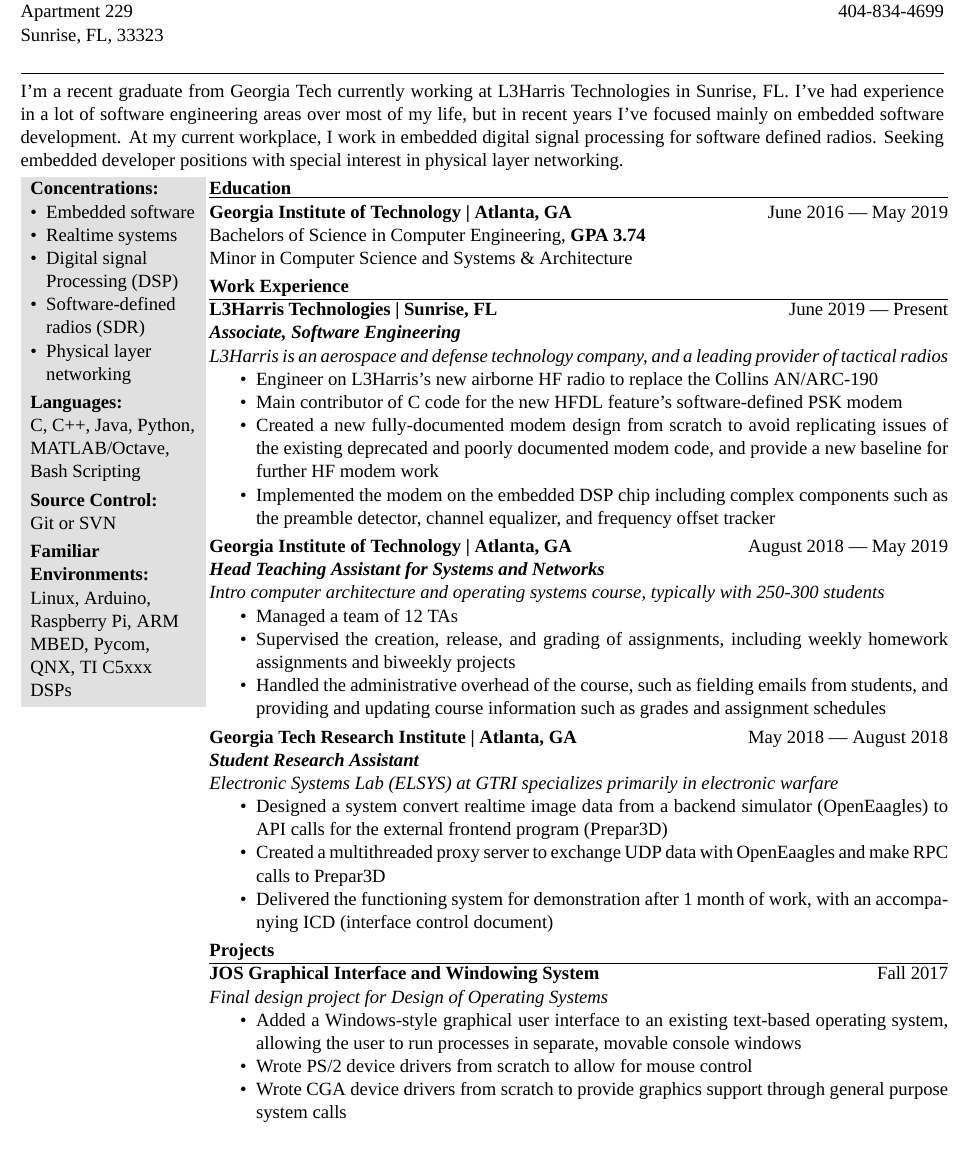
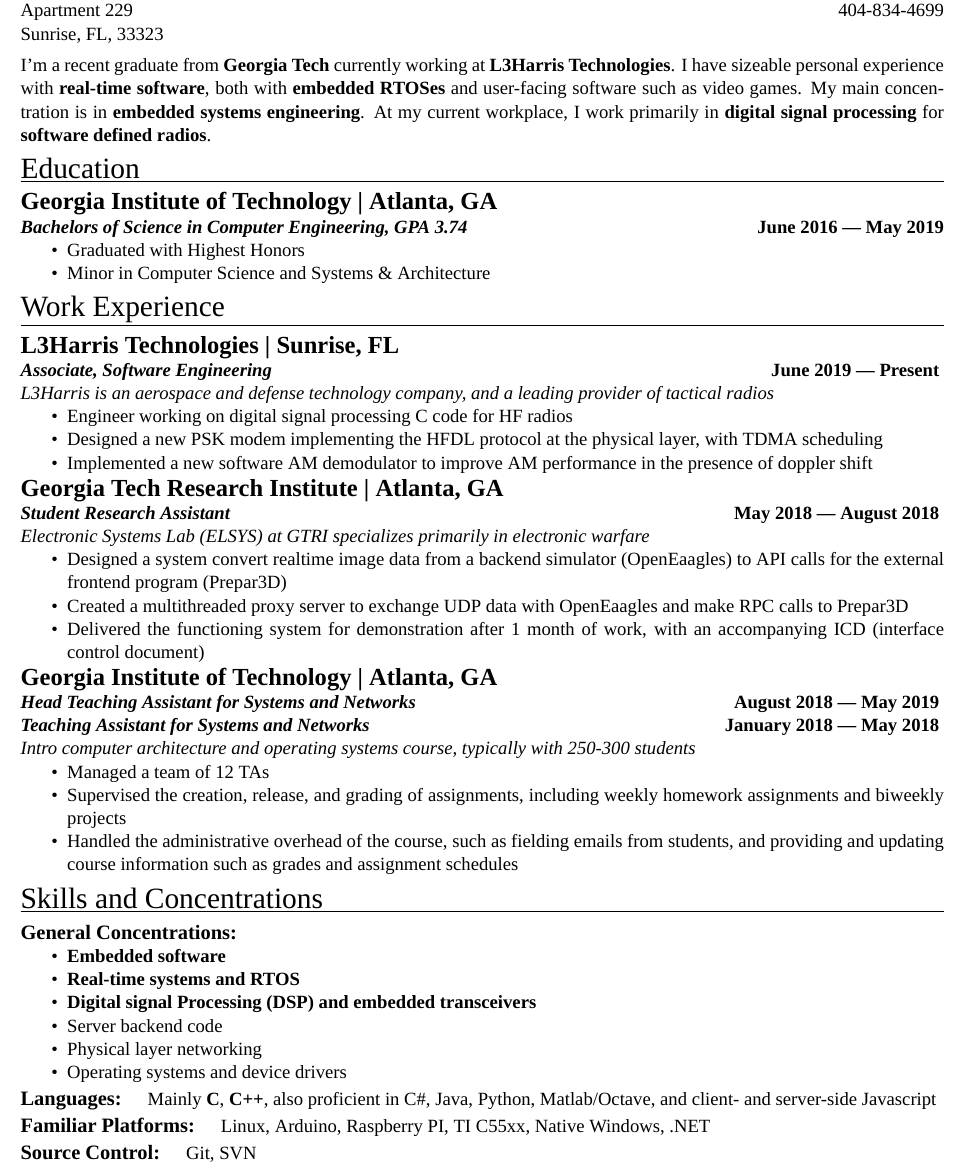
Before and after one commit to necroTaxonomist/Resume, a LaTeX CV (resume.tex, which reads blurb.tex, contents.tex, education.tex): part of the page, cut so that both start at the same text. Compiled offline with XeLaTeX; a missing font is replaced by an installed copy or a similar font.

Commit message:
Moved things around

```diff
--- a/blurb.tex
+++ b/blurb.tex
@@ -1,5 +1,5 @@
-I'm a recent graduate from Georgia Tech currently working at L3Harris Technologies in Sunrise, FL.
-I've had experience in a lot of software engineering areas over most of my life,
-but in recent years I've focused mainly on embedded software development.
-At my current workplace, I work in embedded digital signal processing for software defined radios.
-Seeking embedded developer positions with special interest in physical layer networking.
+I'm a recent graduate from \textbf{Georgia Tech} currently working at \textbf{L3Harris Technologies}.
+I have sizeable personal experience with \textbf{real-time software},
+both with \textbf{embedded RTOSes} and user-facing software such as video games.
+My main concentration is in \textbf{embedded systems engineering}.
+At my current workplace, I work primarily in \textbf{digital signal processing} for \textbf{software defined radios}.
--- a/contents.tex
+++ b/contents.tex
@@ -1,16 +1,7 @@
 
 \titleline{\textbf{Education}}
 
-\begin{samepage}
-\textbf{Georgia Institute of Technology | Atlanta, GA}
-\hfill
-June 2016 --- May 2019
-\newline
-Bachelors of Science in Computer Engineering, \textbf{GPA 3.74}
-\newline
-Minor in Computer Science and Systems \& Architecture
-\end{samepage}
-\smallskip
+
 
 \titleline{\textbf{Work Experience}}
 
@@ -23,10 +14,9 @@
 \newline
 \textit{L3Harris is an aerospace and defense technology company, and a leading provider of tactical radios}
 \begin{itemize}[noitemsep,topsep=0pt,parsep=0pt,partopsep=0pt]
-    \item Engineer on L3Harris's new airborne HF radio to replace the Collins AN/ARC-190
-    \item Main contributor of C code for the new HFDL feature's software-defined PSK modem
-    \item Created a new fully-documented modem design from scratch to avoid replicating issues of the existing deprecated and poorly documented modem code, and provide a new baseline for further HF modem work
-    \item Implemented the modem on the embedded DSP chip including complex components such as the preamble detector, channel equalizer, and frequency offset tracker
+    \item Engineer working on digital signal processing C code for HF radios
+    \item Main designer and contributor of code for a new PSK modem implementing the HFDL protocol at the physical layer
+    \item Implemented a new software AM demodulator to improve AM performance in the presence of doppler shift
 \end{itemize}
 \end{samepage}
 \smallskip
--- /dev/null
+++ b/education.tex
@@ -0,0 +1,9 @@
+
+\begin{samepage}
+\subsectionhdr{Georgia Institute of Technology | Atlanta, GA}
+\duration{Bachelors of Science in Computer Engineering, GPA 3.74}{June 2016}{May 2019}
+\begin{itemize}[noitemsep,topsep=0pt,parsep=0pt,partopsep=0pt]
+    \item Graduated with Highest Honors
+    \item Minor in Computer Science and Systems \& Architecture
+\end{itemize}
+\end{samepage}
--- /dev/null
+++ b/experience.tex
@@ -0,0 +1,40 @@
+
+\begin{samepage}
+\subsectionhdr{L3Harris Technologies | Sunrise, FL}
+\duration{Associate, Software Engineering}{June 2019}{Present}
+\newline
+\textit{L3Harris is an aerospace and defense technology company, and a leading provider of tactical radios}
+\begin{itemize}[noitemsep,topsep=0pt,parsep=0pt,partopsep=0pt]
+    \item Engineer working on digital signal processing C code for HF radios
+    \item Designed a new PSK modem implementing the HFDL protocol at the physical layer, with TDMA scheduling
+    \item Implemented a new software AM demodulator to improve AM performance in the presence of doppler shift
+\end{itemize}
+\end{samepage}
+\smallskip
+
+\begin{samepage}
+\subsectionhdr{Georgia Tech Research Institute | Atlanta, GA}
+\duration{Student Research Assistant}{May 2018}{August 2018}
+\newline
+\textit{Electronic Systems Lab (ELSYS) at GTRI specializes primarily in electronic warfare}
+\begin{itemize}[noitemsep,topsep=0pt,parsep=0pt,partopsep=0pt]
+    \item Designed a system convert realtime image data from a backend simulator (OpenEaagles) to API calls for the external frontend program (Prepar3D)
+    \item Created a multithreaded proxy server to exchange UDP data with OpenEaagles and make RPC calls to Prepar3D
+    \item Delivered the functioning system for demonstration after 1 month of work, with an accompanying ICD (interface control document)
+\end{itemize}
+\end{samepage}
+\smallskip
+
+\begin{samepage}
+\subsectionhdr{Georgia Institute of Technology | Atlanta, GA}
+\duration{Head Teaching Assistant for Systems and Networks}{August 2018}{May 2019}
+\newline
+\duration{Teaching Assistant for Systems and Networks}{January 2018}{May 2018}
+\newline
+\textit{Intro computer architecture and operating systems course, typically with 250-300 students}
+\begin{itemize}[noitemsep,topsep=0pt,parsep=0pt,partopsep=0pt]
+    \item Managed a team of 12 TAs
+    \item Supervised the creation, release, and grading of assignments, including weekly homework assignments and biweekly projects
+    \item Handled the administrative overhead of the course, such as fielding emails from students, and providing and updating course information such as grades and assignment schedules
+\end{itemize}
+\end{samepage}
--- a/resume.tex
+++ b/resume.tex
@@ -49,18 +70,15 @@
     \end{minipage}
     \smallskip
 
-    \hrulefill
-    \newline
     \input{blurb.tex}
-    \smallskip
 
-    \colorbox{light-gray}{
-        \begin{minipage}[t]{.18\textwidth}
-            \input{sidebar.tex}
-        \end{minipage}
-    }
-    \begin{minipage}[t]{.8\textwidth}
-        \input{contents.tex}
-    \end{minipage}
+    \sectionhdr{Education}
+    \input{education.tex}
+
+    \sectionhdr{Work Experience}
+    \input{experience.tex}
+
+    \sectionhdr{Skills and Concentrations}
+    \input{skills.tex}
 
 \end{document}
--- /dev/null
+++ b/skills.tex
@@ -0,0 +1,23 @@
+
+\smallhdr{General Concentrations: }
+\begin{itemize}[noitemsep,topsep=0pt,parsep=0pt,partopsep=0pt]
+    \item \textbf{Embedded software}
+    \item \textbf{Real-time systems and RTOS}
+    \item \textbf{Digital signal Processing (DSP) and embedded transceivers}
+    \item Server backend code
+    \item Physical layer networking
+    \item Operating systems and device drivers
+\end{itemize}
+\smallskip
+
+\smallhdr{Languages: }
+Mainly \textbf{C}, \textbf{C++}, also proficient in C\#, Java, Python, Matlab/Octave, and client- and server-side Javascript
+\smallskip
+
+\smallhdr{Familiar Platforms: }
+Linux, Arduino, Raspberry PI, TI C55xx, Native Windows, .NET
+\smallskip
+
+\smallhdr{Source Control: }
+Git, SVN
+\smallskip
```
Also changed, not shown: resume_plain.tex (deleted, +0 -59 lines), Makefile, resume.pdf, resume_plain.pdf (deleted), resume.tex (25 more changed lines), 1 other file.
